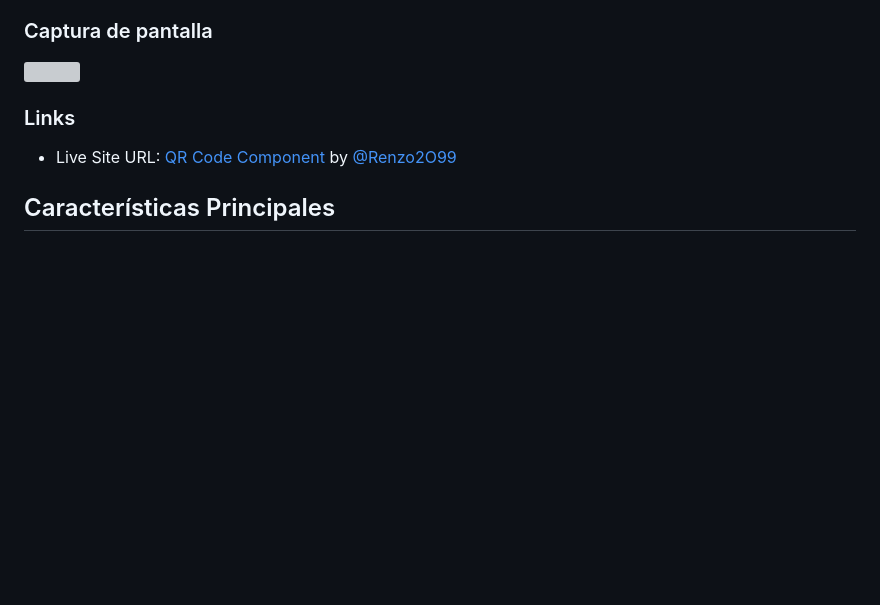
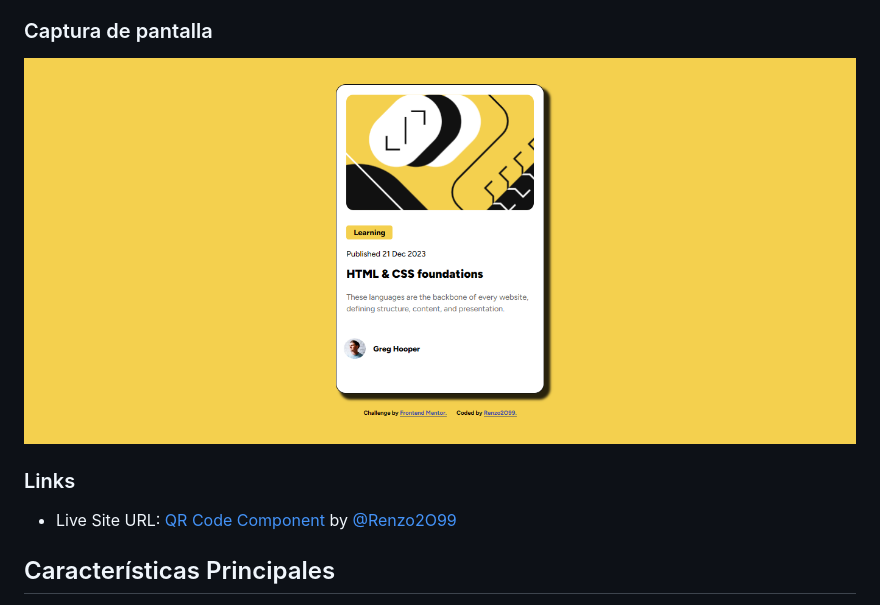
Before and after one commit to Renzo2O99/blog-preview-card-main, a Markdown page: README.md, the part around the change. Rendered like a GitHub page; pictures changed too: assets/images/screenshot-website.png (added); blank space fills up the shorter version; grey boxes are pictures that could not be loaded.

```diff
--- a/README.md
+++ b/README.md
@@ -18,7 +18,7 @@ Este proyecto consiste en una tarjeta de vista previa para un blog, diseñada si
 
 ### Captura de pantalla
 
-![](images/screenshot-website.png)
+![](assets/images/screenshot-website.png)
 
 ### Links
 
```
Also changed, not shown: assets/images/favicon-32x32.png (added), 13 other files.
